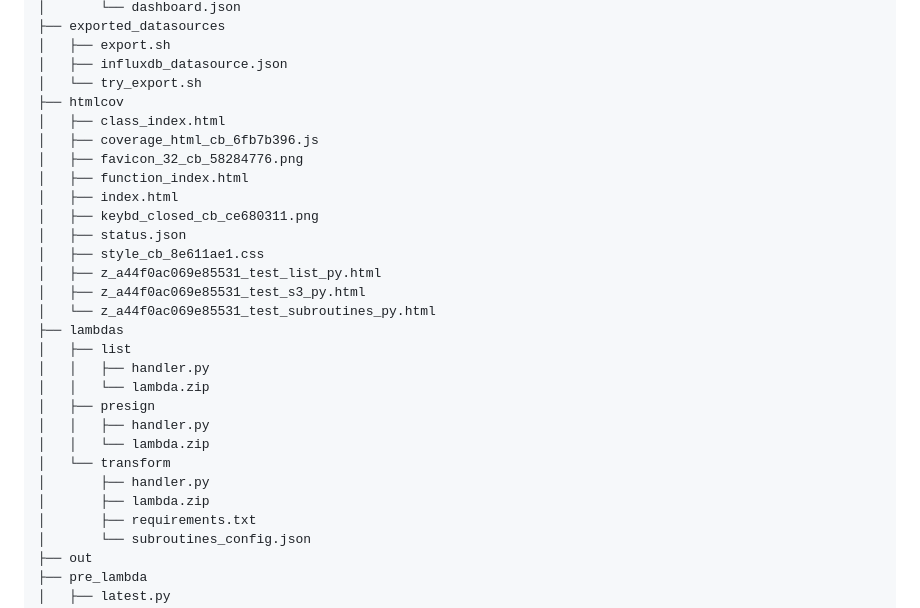
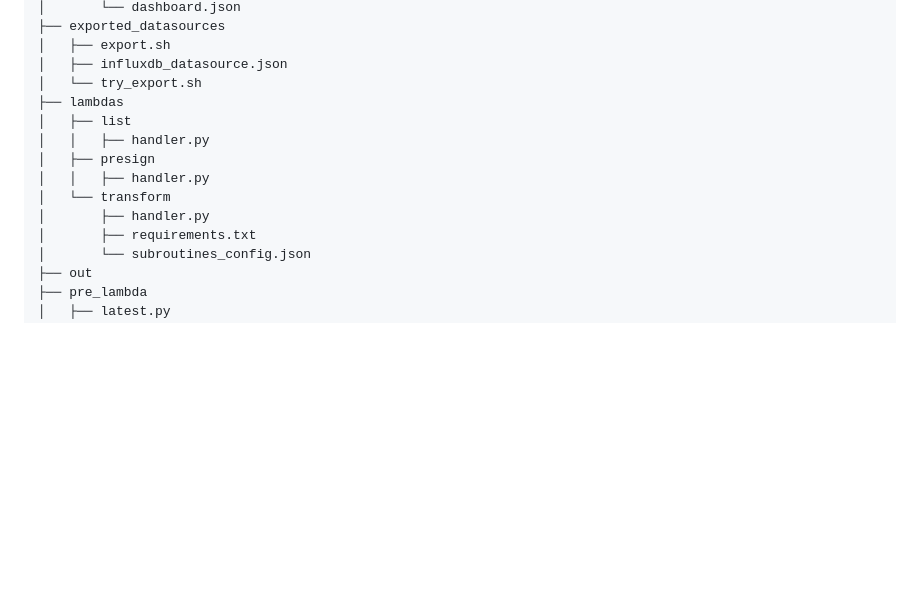
Before and after one commit to andrewcurry2024/localstacks3ETL, a Markdown page: README.md, the part around the change. Drawn GitHub-style; blank space fills up the shorter version.

```diff
--- a/README.md
+++ b/README.md
@@ -157,28 +157,13 @@ Before starting, ensure you have the following tools installed:
 │   ├── export.sh
 │   ├── influxdb_datasource.json
 │   └── try_export.sh
-├── htmlcov
-│   ├── class_index.html
-│   ├── coverage_html_cb_6fb7b396.js
-│   ├── favicon_32_cb_58284776.png
-│   ├── function_index.html
-│   ├── index.html
-│   ├── keybd_closed_cb_ce680311.png
-│   ├── status.json
-│   ├── style_cb_8e611ae1.css
-│   ├── z_a44f0ac069e85531_test_list_py.html
-│   ├── z_a44f0ac069e85531_test_s3_py.html
-│   └── z_a44f0ac069e85531_test_subroutines_py.html
 ├── lambdas
 │   ├── list
 │   │   ├── handler.py
-│   │   └── lambda.zip
 │   ├── presign
 │   │   ├── handler.py
-│   │   └── lambda.zip
 │   └── transform
 │       ├── handler.py
-│       ├── lambda.zip
 │       ├── requirements.txt
 │       └── subroutines_config.json
 ├── out
```
